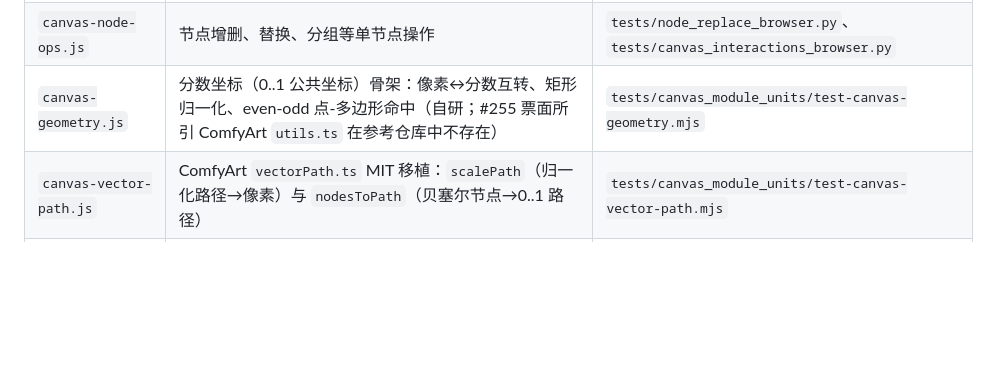
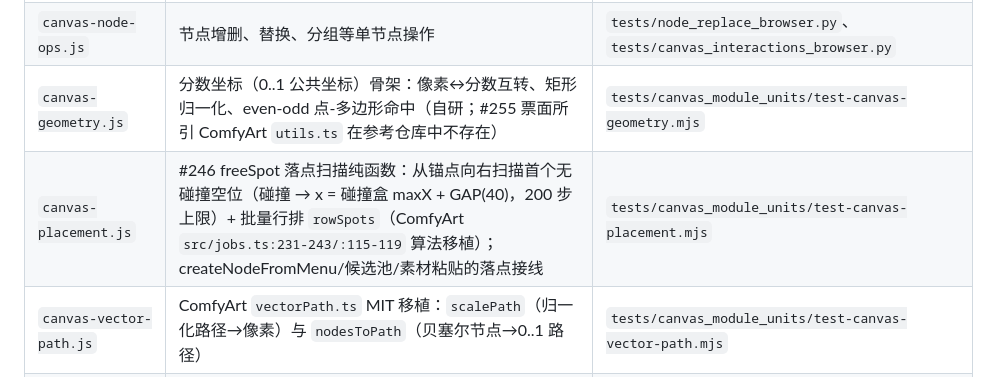
Before and after one commit to miaomiaozii/Firefly-Canvas, a Markdown page: docs/agents/navigation-index.md, the part around the change. Drawn GitHub-style; blank space fills up the shorter version.

Commit message:
docs(#246): navigation-index 模块表补登 canvas-placement.js
test_navigation_index_module_table_covers_every_canvas_script 要求模块表
与 CANVAS_SCRIPTS 集合一致；commit 1 只登记了 CANVAS_SCRIPTS/HTML/ratchet，
漏了导航索引表。

```diff
--- a/docs/agents/navigation-index.md
+++ b/docs/agents/navigation-index.md
@@ -117,6 +117,7 @@
 | `canvas-undo.js` | 撤销/重做 | `tests/undo_redo_browser.py` |
 | `canvas-node-ops.js` | 节点增删、替换、分组等单节点操作 | `tests/node_replace_browser.py`、`tests/canvas_interactions_browser.py` |
 | `canvas-geometry.js` | 分数坐标（0..1 公共坐标）骨架：像素↔分数互转、矩形归一化、even-odd 点-多边形命中（自研；#255 票面所引 ComfyArt `utils.ts` 在参考仓库中不存在） | `tests/canvas_module_units/test-canvas-geometry.mjs` |
+| `canvas-placement.js` | #246 freeSpot 落点扫描纯函数：从锚点向右扫描首个无碰撞空位（碰撞 → x = 碰撞盒 maxX + GAP(40)，200 步上限）+ 批量行排 `rowSpots`（ComfyArt `src/jobs.ts:231-243/:115-119` 算法移植）；createNodeFromMenu/候选池/素材粘贴的落点接线 | `tests/canvas_module_units/test-canvas-placement.mjs` |
 | `canvas-vector-path.js` | ComfyArt `vectorPath.ts` MIT 移植：`scalePath`（归一化路径→像素）与 `nodesToPath`（贝塞尔节点→0..1 路径） | `tests/canvas_module_units/test-canvas-vector-path.mjs` |
 | `canvas-image-editor.js` | 图片编辑器：裁剪、旋转、预览导航与对比 | `tests/image_editor_browser.py`、`tests/image_editor_func_browser.py`、`tests/fly_fixes_browser.py` |
 | `canvas-layers.js` | 图像分层 + 图层面板：ComfyArt `layers.ts` 纯函数 MIT 移植（measure/overlap/crop/分区/掩膜合成）、图层 store、离屏 canvas 按层序合成导出 PNG | `tests/canvas_module_units/test-canvas-layers.mjs` |
```
